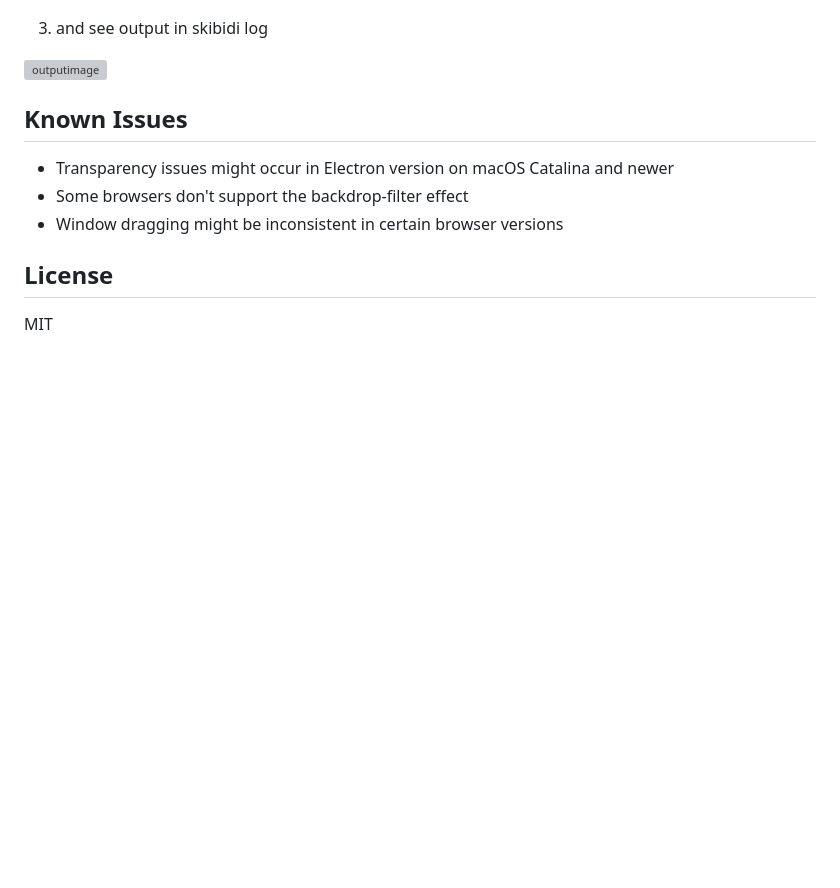
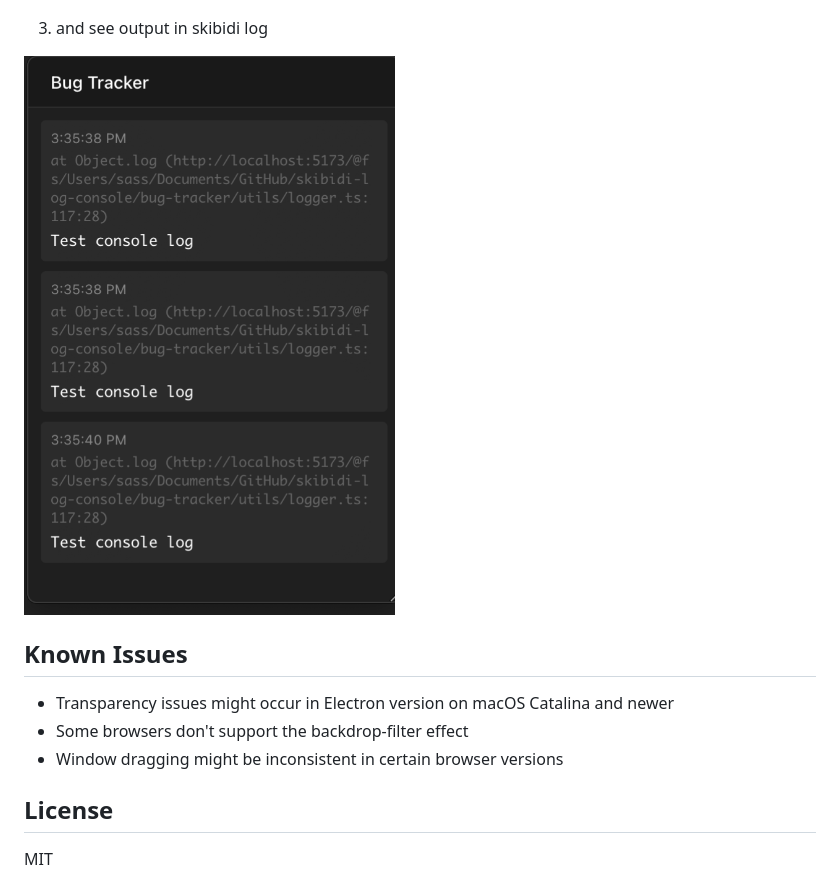
Before and after one commit to ManInBlack-coder/skibidi-log-console, a Markdown page: README.md, the part around the change. GitHub-like rendering; blank space fills up the shorter version; grey boxes are pictures that could not be loaded.

Commit message:
wrong path

```diff
--- a/README.md
+++ b/README.md
@@ -143,7 +143,7 @@ yarn dev
 
 3. and see output in skibidi log
 
-![outputimage](screenshot/outputimage.png)
+![outputimage](screenshots/outputimage.png)
 
 
 
```
